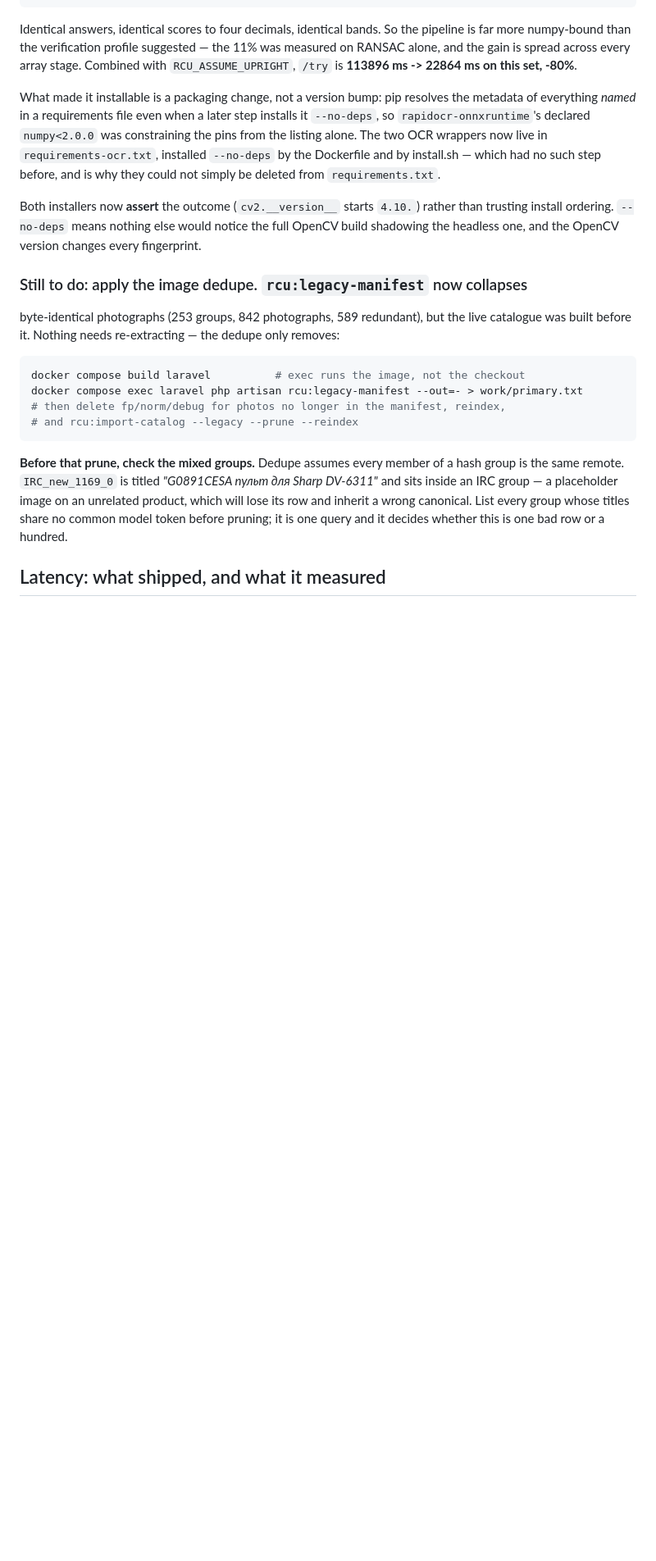
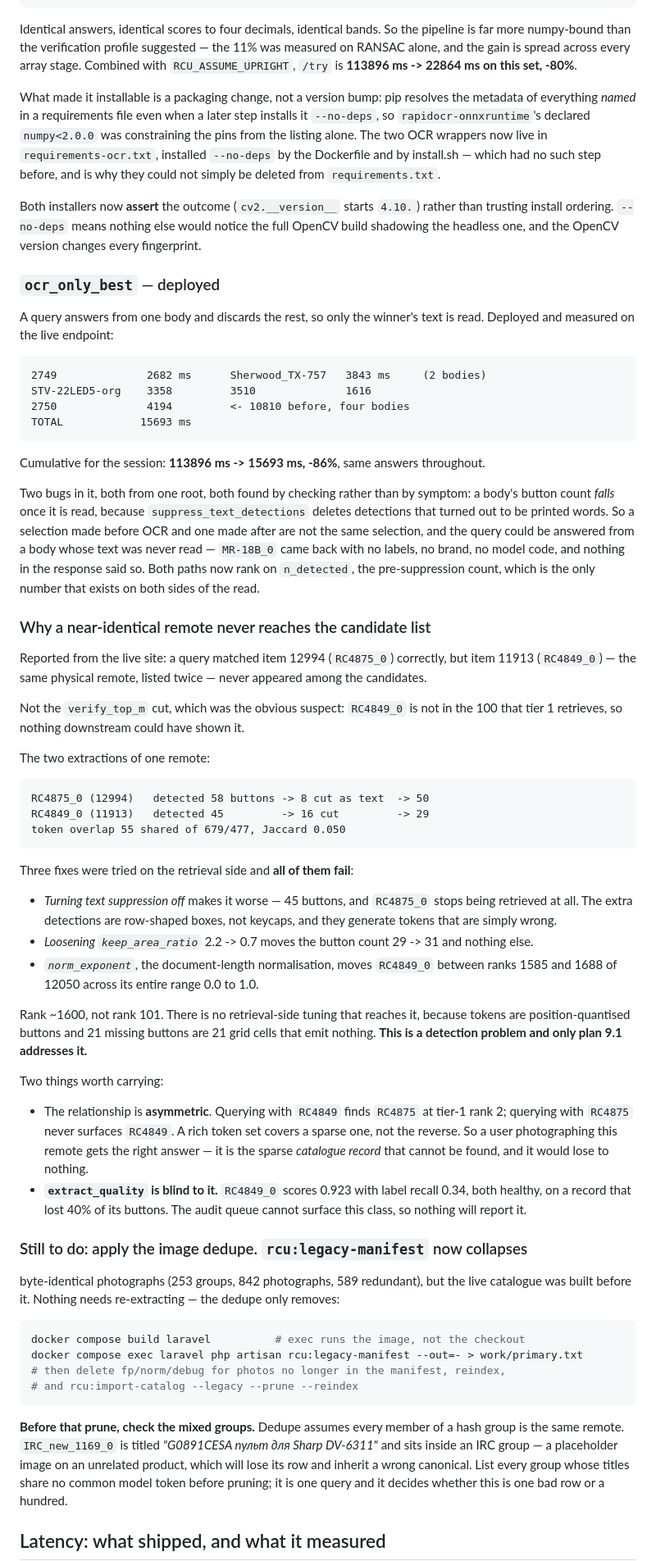
Before and after one commit to mSnus/rcu-detector, a Markdown page: service-python/SESSION-09.md, the part around the change. Shown at 82% size. Rendered like a GitHub page; blank space fills up the shorter version.

Commit message:
Record why a near-identical remote never reaches the candidate list
Reported from the live site: a query matched item 12994 correctly while item
11913 -- the same physical remote, listed twice -- was absent from the
candidates entirely.

Not the verify_top_m cut deployed today, which was the obvious suspect.
RC4849_0 is not among the 100 tier 1 retrieves, so nothing downstream could
have shown it. The two extractions of one remote:

    RC4875_0 (12994)  detected 58 -> 8 cut as text  -> 50 buttons
    RC4849_0 (11913)  detected 45 -> 16 cut         -> 29 buttons
    token overlap 55 shared of 679/477, Jaccard 0.050

Three retrieval-side fixes tried, all fail. Turning suppression off makes it
worse (45 buttons and RC4875 stops being retrieved -- the extra detections are
row-shaped boxes that emit wrong tokens). keep_area_ratio 2.2 -> 0.7 moves the
count 29 -> 31. norm_exponent moves RC4849_0 between ranks 1585 and 1688 of
12050 across its whole range.

Rank ~1600, not rank 101, so there is nothing to tune: tokens are
position-quantised buttons and 21 missing buttons are 21 grid cells emitting
nothing. Only plan 9.1 addresses this.

Two things worth carrying. The relation is asymmetric -- querying RC4849 finds
RC4875 at rank 2, never the reverse, because a rich token set covers a sparse
one and not vice versa; so the user's query is fine and it is the sparse
catalogue record that cannot be found. And extract_quality is blind to it:
0.923 with label recall 0.34, both healthy, on a record that lost 40% of its
buttons. The review queue cannot surface this class.

Co-Authored-By: Claude Opus 5 <noreply@anthropic.com>
Claude-Session: https://claude.ai/code/session_01UUgfpfPytnmpH2BjbXn4Ua

````diff
--- a/service-python/SESSION-09.md
+++ b/service-python/SESSION-09.md
@@ -103,6 +103,74 @@ Both installers now **assert** the outcome (`cv2.__version__` starts `4.10.`)
 rather than trusting install ordering. `--no-deps` means nothing else would
 notice the full OpenCV build shadowing the headless one, and the OpenCV
 version changes every fingerprint.
+
+### `ocr_only_best` — deployed
+
+A query answers from one body and discards the rest, so only the winner's text
+is read. Deployed and measured on the live endpoint:
+
+```
+2749              2682 ms      Sherwood_TX-757   3843 ms     (2 bodies)
+STV-22LED5-org    3358         3510              1616
+2750              4194         <- 10810 before, four bodies
+TOTAL            15693 ms
+```
+
+Cumulative for the session: **113896 ms -> 15693 ms, -86%**, same answers
+throughout.
+
+Two bugs in it, both from one root, both found by checking rather than by
+symptom: a body's button count *falls* once it is read, because
+`suppress_text_detections` deletes detections that turned out to be printed
+words. So a selection made before OCR and one made after are not the same
+selection, and the query could be answered from a body whose text was never
+read — `MR-18B_0` came back with no labels, no brand, no model code, and
+nothing in the response said so. Both paths now rank on `n_detected`, the
+pre-suppression count, which is the only number that exists on both sides of
+the read.
+
+### Why a near-identical remote never reaches the candidate list
+
+Reported from the live site: a query matched item 12994 (`RC4875_0`) correctly,
+but item 11913 (`RC4849_0`) — the same physical remote, listed twice — never
+appeared among the candidates.
+
+Not the `verify_top_m` cut, which was the obvious suspect: `RC4849_0` is not
+in the 100 that tier 1 retrieves, so nothing downstream could have shown it.
+
+The two extractions of one remote:
+
+```
+RC4875_0 (12994)   detected 58 buttons -> 8 cut as text  -> 50
+RC4849_0 (11913)   detected 45         -> 16 cut         -> 29
+token overlap 55 shared of 679/477, Jaccard 0.050
+```
+
+Three fixes were tried on the retrieval side and **all of them fail**:
+
+* *Turning text suppression off* makes it worse — 45 buttons, and `RC4875_0`
+  stops being retrieved at all. The extra detections are row-shaped boxes, not
+  keycaps, and they generate tokens that are simply wrong.
+* *Loosening `keep_area_ratio`* 2.2 -> 0.7 moves the button count 29 -> 31 and
+  nothing else.
+* *`norm_exponent`*, the document-length normalisation, moves `RC4849_0`
+  between ranks 1585 and 1688 of 12050 across its entire range 0.0 to 1.0.
+
+Rank ~1600, not rank 101. There is no retrieval-side tuning that reaches it,
+because tokens are position-quantised buttons and 21 missing buttons are 21
+grid cells that emit nothing. **This is a detection problem and only plan 9.1
+addresses it.**
+
+Two things worth carrying:
+
+* The relationship is **asymmetric**. Querying with `RC4849` finds `RC4875` at
+  tier-1 rank 2; querying with `RC4875` never surfaces `RC4849`. A rich token
+  set covers a sparse one, not the reverse. So a user photographing this remote
+  gets the right answer — it is the sparse *catalogue record* that cannot be
+  found, and it would lose to nothing.
+* **`extract_quality` is blind to it.** `RC4849_0` scores 0.923 with label
+  recall 0.34, both healthy, on a record that lost 40% of its buttons. The
+  audit queue cannot surface this class, so nothing will report it.
 
 ### Still to do: apply the image dedupe. `rcu:legacy-manifest` now collapses
 byte-identical photographs (253 groups, 842 photographs, 589 redundant), but
````
